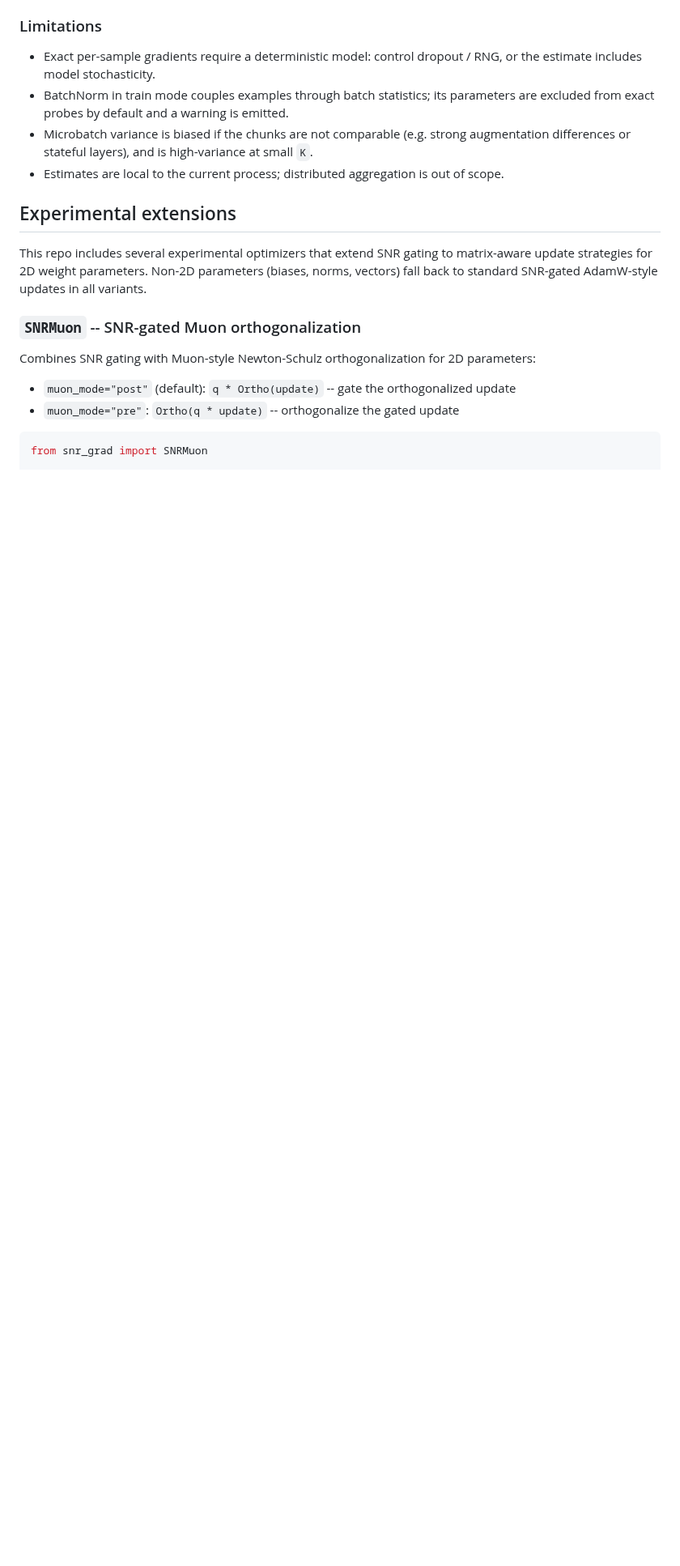
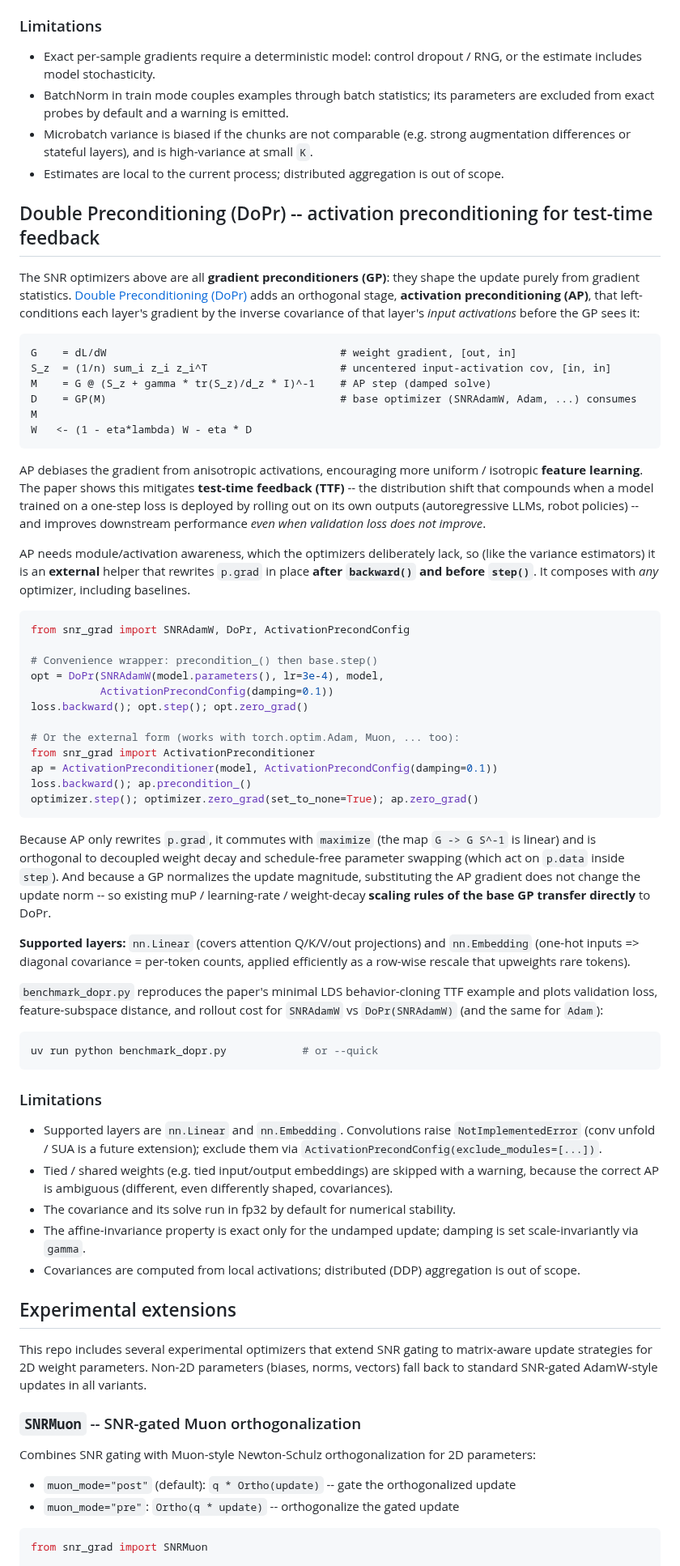
Before and after one commit to mattsq/snr-grad, a Markdown page: README.md, the part around the change. Shown at 81% size. Rendered like a GitHub page; blank space fills up the shorter version.

````diff
--- a/README.md
+++ b/README.md
@@ -279,6 +279,79 @@ spend exact probes only then. See the `benchmark_variance_estimators.py` entry u
 - Microbatch variance is biased if the chunks are not comparable (e.g. strong augmentation
   differences or stateful layers), and is high-variance at small `K`.
 - Estimates are local to the current process; distributed aggregation is out of scope.
+
+
+## Double Preconditioning (DoPr) -- activation preconditioning for test-time feedback
+
+The SNR optimizers above are all **gradient preconditioners (GP)**: they shape the update
+purely from gradient statistics. [Double Preconditioning
+(DoPr)](https://arxiv.org/abs/2606.06418) adds an orthogonal stage, **activation
+preconditioning (AP)**, that left-conditions each layer's gradient by the inverse
+covariance of that layer's *input activations* before the GP sees it:
+
+```
+G    = dL/dW                                     # weight gradient, [out, in]
+S_z  = (1/n) sum_i z_i z_i^T                     # uncentered input-activation cov, [in, in]
+M    = G @ (S_z + gamma * tr(S_z)/d_z * I)^-1    # AP step (damped solve)
+D    = GP(M)                                     # base optimizer (SNRAdamW, Adam, ...) consumes M
+W   <- (1 - eta*lambda) W - eta * D
+```
+
+AP debiases the gradient from anisotropic activations, encouraging more uniform / isotropic
+**feature learning**. The paper shows this mitigates **test-time feedback (TTF)** -- the
+distribution shift that compounds when a model trained on a one-step loss is deployed by
+rolling out on its own outputs (autoregressive LLMs, robot policies) -- and improves
+downstream performance *even when validation loss does not improve*.
+
+AP needs module/activation awareness, which the optimizers deliberately lack, so (like the
+variance estimators) it is an **external** helper that rewrites `p.grad` in place **after
+`backward()` and before `step()`**. It composes with *any* optimizer, including baselines.
+
+```python
+from snr_grad import SNRAdamW, DoPr, ActivationPrecondConfig
+
+# Convenience wrapper: precondition_() then base.step()
+opt = DoPr(SNRAdamW(model.parameters(), lr=3e-4), model,
+           ActivationPrecondConfig(damping=0.1))
+loss.backward(); opt.step(); opt.zero_grad()
+
+# Or the external form (works with torch.optim.Adam, Muon, ... too):
+from snr_grad import ActivationPreconditioner
+ap = ActivationPreconditioner(model, ActivationPrecondConfig(damping=0.1))
+loss.backward(); ap.precondition_()
+optimizer.step(); optimizer.zero_grad(set_to_none=True); ap.zero_grad()
+```
+
+Because AP only rewrites `p.grad`, it commutes with `maximize` (the map `G -> G S^-1` is
+linear) and is orthogonal to decoupled weight decay and schedule-free parameter swapping
+(which act on `p.data` inside `step`). And because a GP normalizes the update magnitude,
+substituting the AP gradient does not change the update norm -- so existing muP /
+learning-rate / weight-decay **scaling rules of the base GP transfer directly** to DoPr.
+
+**Supported layers:** `nn.Linear` (covers attention Q/K/V/out projections) and
+`nn.Embedding` (one-hot inputs => diagonal covariance = per-token counts, applied
+efficiently as a row-wise rescale that upweights rare tokens).
+
+`benchmark_dopr.py` reproduces the paper's minimal LDS behavior-cloning TTF example and
+plots validation loss, feature-subspace distance, and rollout cost for `SNRAdamW` vs
+`DoPr(SNRAdamW)` (and the same for `Adam`):
+
+```bash
+uv run python benchmark_dopr.py            # or --quick
+```
+
+### Limitations
+
+- Supported layers are `nn.Linear` and `nn.Embedding`. Convolutions raise
+  `NotImplementedError` (conv unfold / SUA is a future extension); exclude them via
+  `ActivationPrecondConfig(exclude_modules=[...])`.
+- Tied / shared weights (e.g. tied input/output embeddings) are skipped with a warning,
+  because the correct AP is ambiguous (different, even differently shaped, covariances).
+- The covariance and its solve run in fp32 by default for numerical stability.
+- The affine-invariance property is exact only for the undamped update; damping is set
+  scale-invariantly via `gamma`.
+- Covariances are computed from local activations; distributed (DDP) aggregation is out of
+  scope.
 
 
 ## Experimental extensions
````
Also changed, not shown: benchmarks/dopr_ttf.png (added), benchmarks/dopr_ttf_rollout_bar.png (added), 4 other files.
